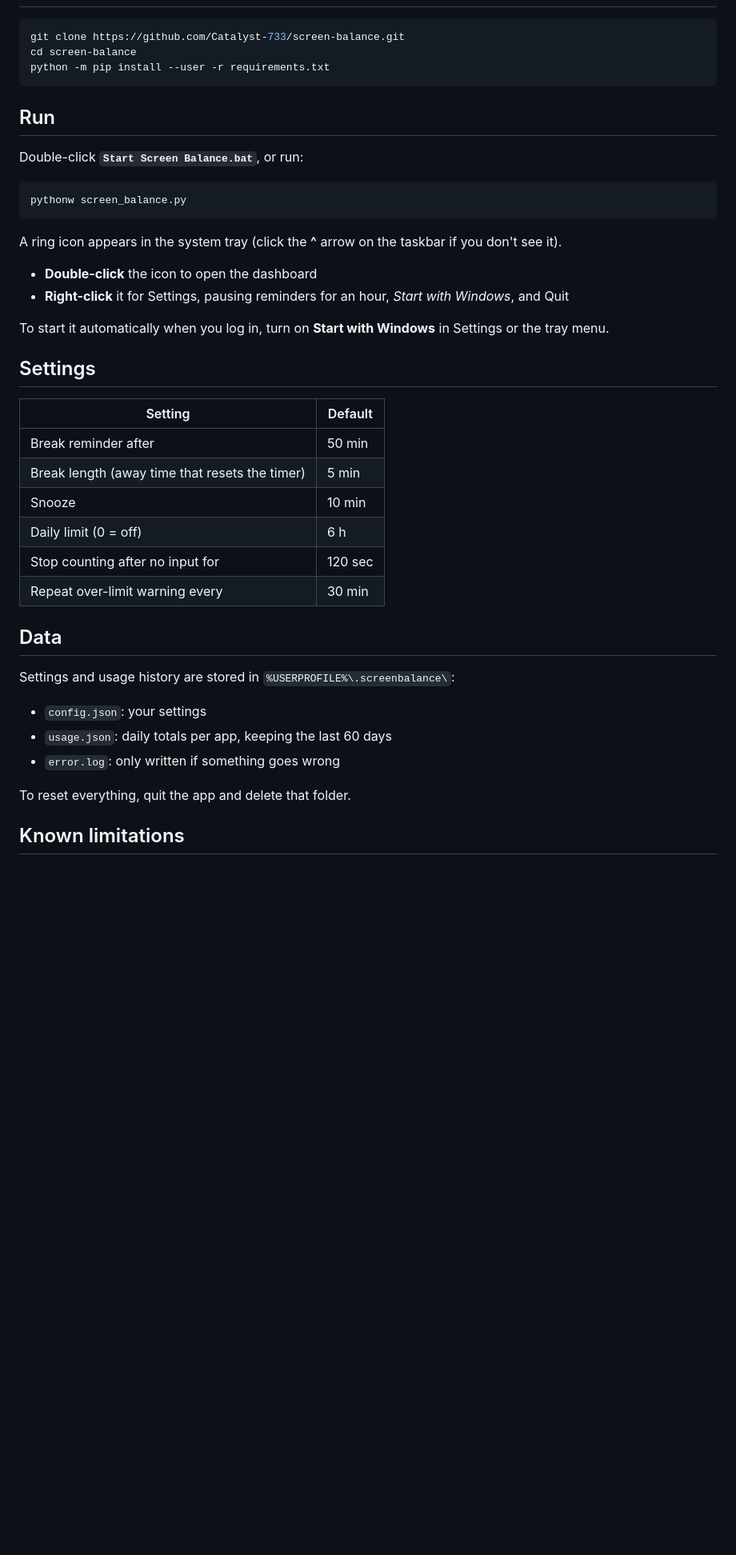
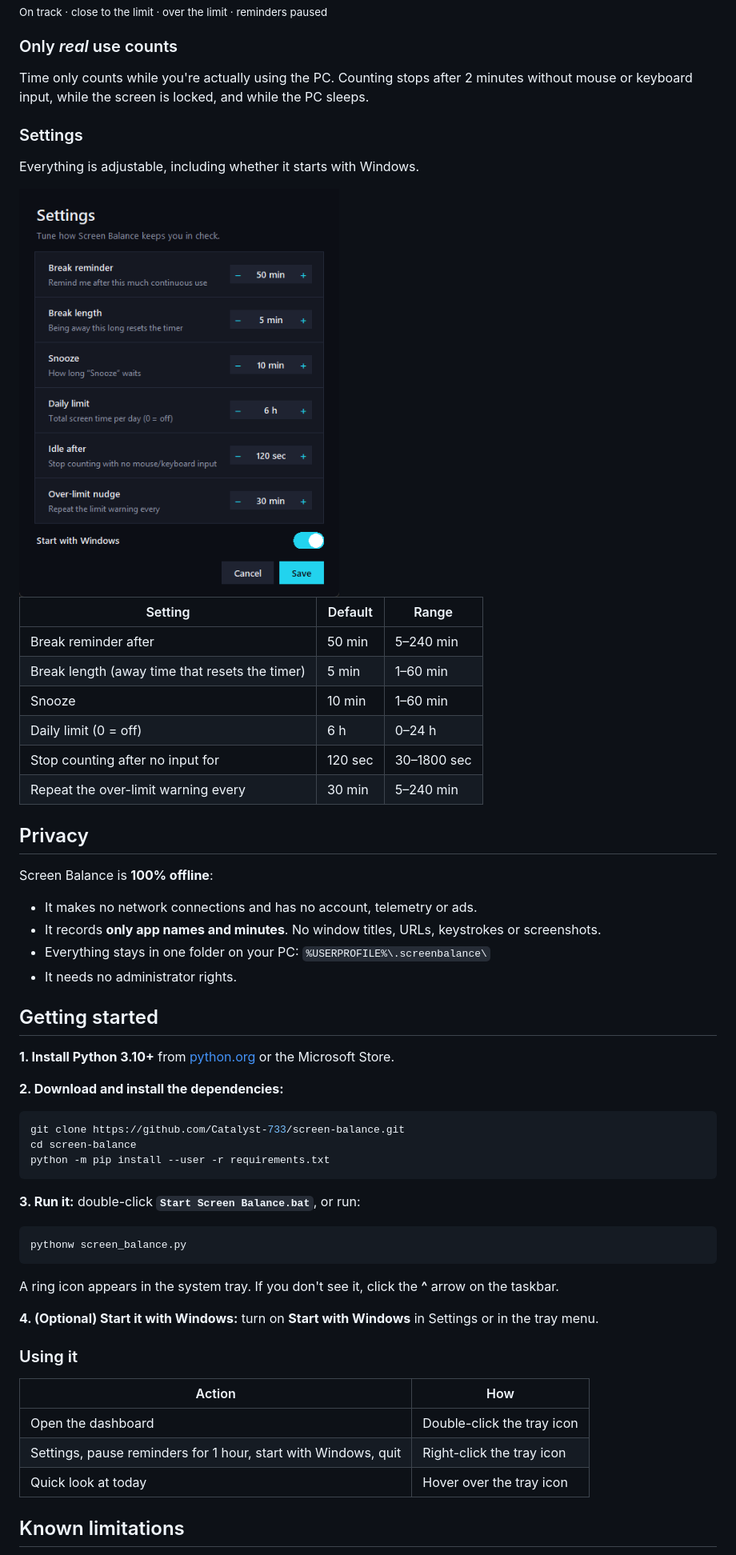
Before and after one commit to Catalyst-733/screen-balance, a Markdown page: README.md, the part around one of its changes. Shown at 80% size. GitHub-like rendering; pictures changed too: docs/settings.png (added); blank space fills up the shorter version.

````diff
--- a/README.md
+++ b/README.md
@@ -18,3 +49,36 @@ Everything stays on your PC. There's no network access, no account and no teleme
+<sub>On track · close to the limit · over the limit · reminders paused</sub>
+
+### Only *real* use counts
+Time only counts while you're actually using the PC. Counting stops after 2 minutes without mouse or keyboard input, while the screen is locked, and while the PC sleeps.
+
+### Settings
+Everything is adjustable, including whether it starts with Windows.
+
+<img src="docs/settings.png" alt="Settings window" width="400">
+
+| Setting | Default | Range |
+|---|---|---|
+| Break reminder after | 50 min | 5–240 min |
+| Break length (away time that resets the timer) | 5 min | 1–60 min |
+| Snooze | 10 min | 1–60 min |
+| Daily limit (0 = off) | 6 h | 0–24 h |
+| Stop counting after no input for | 120 sec | 30–1800 sec |
+| Repeat the over-limit warning every | 30 min | 5–240 min |
+
+## Privacy
+
+Screen Balance is **100% offline**:
+
+- It makes no network connections and has no account, telemetry or ads.
+- It records **only app names and minutes**. No window titles, URLs, keystrokes or screenshots.
+- Everything stays in one folder on your PC: `%USERPROFILE%\.screenbalance\`
+- It needs no administrator rights.
+
+## Getting started
+
+**1. Install Python 3.10+** from [python.org](https://www.python.org/downloads/) or the Microsoft Store.
+
+**2. Download and install the dependencies:**
 
 ```powershell
 git clone https://github.com/Catalyst-733/screen-balance.git
@@ -22,41 +86,23 @@ cd screen-balance
 python -m pip install --user -r requirements.txt
 ```
 
-## Run
-
-Double-click **`Start Screen Balance.bat`**, or run:
+**3. Run it:** double-click **`Start Screen Balance.bat`**, or run:
 
 ```powershell
 pythonw screen_balance.py
 ```
 
-A ring icon appears in the system tray (click the **^** arrow on the taskbar if you don't see it).
+A ring icon appears in the system tray. If you don't see it, click the **^** arrow on the taskbar.
 
-- **Double-click** the icon to open the dashboard
-- **Right-click** it for Settings, pausing reminders for an hour, *Start with Windows*, and Quit
+**4. (Optional) Start it with Windows:** turn on **Start with Windows** in Settings or in the tray menu.
 
-To start it automatically when you log in, turn on **Start with Windows** in Settings or the tray menu.
+### Using it
 
-## Settings
-
-| Setting | Default |
+| Action | How |
 |---|---|
-| Break reminder after | 50 min |
-| Break length (away time that resets the timer) | 5 min |
-| Snooze | 10 min |
-| Daily limit (0 = off) | 6 h |
-| Stop counting after no input for | 120 sec |
-| Repeat over-limit warning every | 30 min |
-
-## Data
-
-Settings and usage history are stored in `%USERPROFILE%\.screenbalance\`:
-
-- `config.json`: your settings
-- `usage.json`: daily totals per app, keeping the last 60 days
-- `error.log`: only written if something goes wrong
-
-To reset everything, quit the app and delete that folder.
+| Open the dashboard | Double-click the tray icon |
+| Settings, pause reminders for 1 hour, start with Windows, quit | Right-click the tray icon |
+| Quick look at today | Hover over the tray icon |
 
 ## Known limitations
 
````
Also changed, not shown: other parts of README.md (+67 -15 lines), docs/dashboard.png (added), docs/popup-break.png (added), docs/popup-limit.png (added), docs/tray-icons.png (added), 1 other file.
